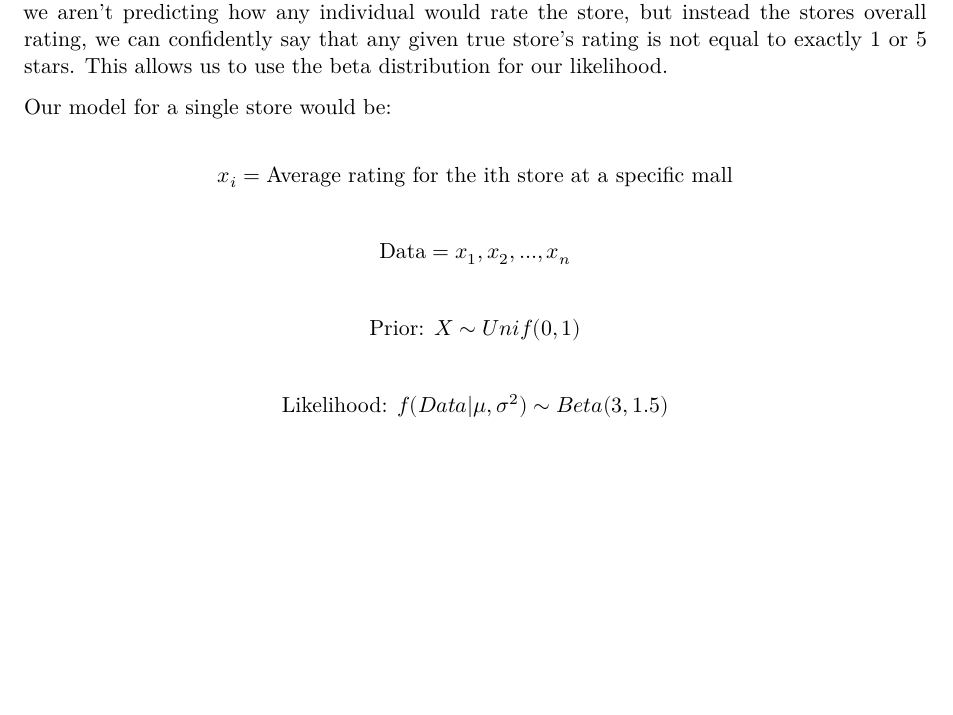
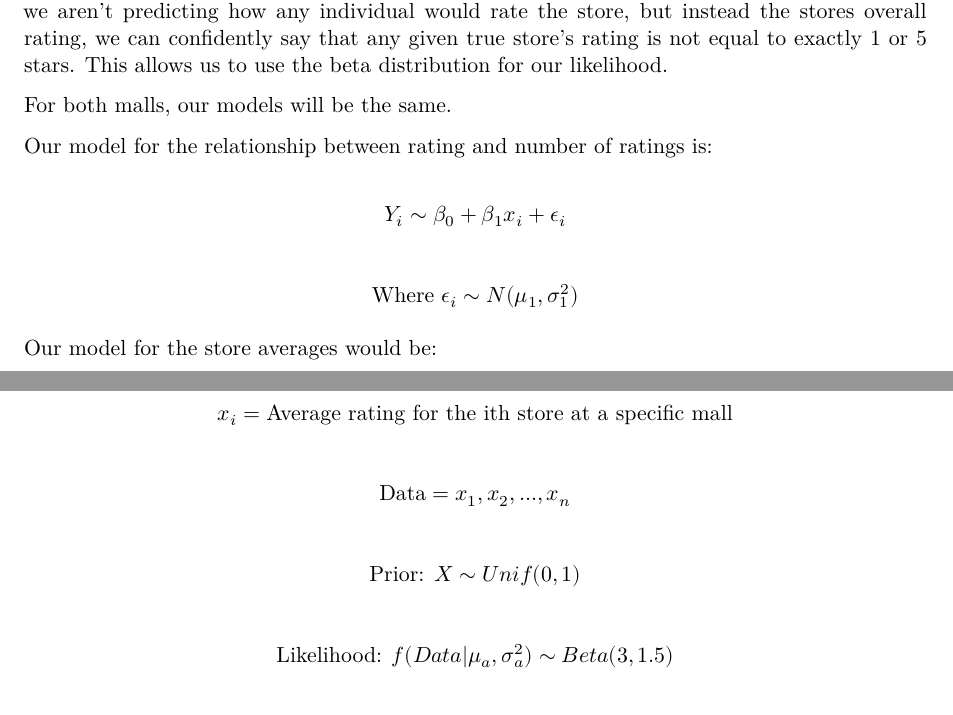
Before and after one commit to brycemartin52/251Proyecto, a Quarto document (ElProyecto.qmd): part of page 1 of 4 before the commit and two parts of pages 1 and 2 of 4 after it, the two joined at a grey line, cut so that both start at the same text, the shorter picture padded with empty space. Rendered offline with R 4.5, knitr and Pandoc in place of Quarto, then LaTeX, with nearby package versions; code that draws random numbers runs with fixed seeds of ours; some code elsewhere in the file could not run offline.

Commit message:
More methods work

```diff
--- a/ElProyecto.qmd
+++ b/ElProyecto.qmd
@@ -13,7 +13,19 @@ It’s a Friday night in Provo and you want to go to a mall. But you realize the
 
 As there isn't a known posterior distribution for our average store rating data, we use a Monte Carlo approximation to analyze our data. Our prior is an uninformative uniform distribution with parameters 1 to 5 because we wanted to ensure a prior that would least effect our posterior distribution. This gives equal weight to all possible values. For our likelihood, we assume a good approximation may be the beta distribution with alpha = 3 and beta = 1.5, as we imagine the data is more left skewed. We acknowledge that the beta distribution doesn't allow for the endpoints, so we slightly change the data on the endpoints (5 star to 4.99, 1 star to 1.01). Since we aren't predicting how any individual would rate the store, but instead the stores overall rating, we can confidently say that any given true store's rating is not equal to exactly 1 or 5 stars. This allows us to use the beta distribution for our likelihood.
 
-Our model for a single store would be:
+For both malls, our models will be the same.
+
+Our model for the relationship between rating and number of ratings is:
+
+$$
+Y_i \sim \beta_0 + \beta_1x_i + \epsilon_i
+$$
+
+$$
+\text{Where } \epsilon_i \sim N(\mu_1, \sigma^2_1)
+$$
+
+Our model for the store averages would be:
 
 $$
 x_i = \text{Average rating for the ith store at a specific mall}
@@ -28,7 +40,7 @@ $$
 $$
 
 $$
-\text{Likelihood: }f(Data | \mu, \sigma^2) \sim Beta(3,1.5)
+\text{Likelihood: }f(Data | \mu_a, \sigma^2_a) \sim Beta(3,1.5)
 $$
 
 ## Data Prep
```
